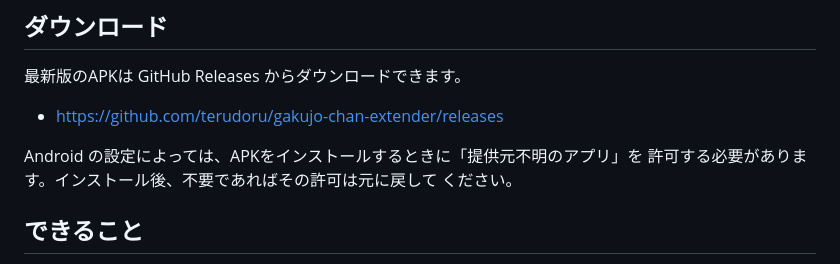
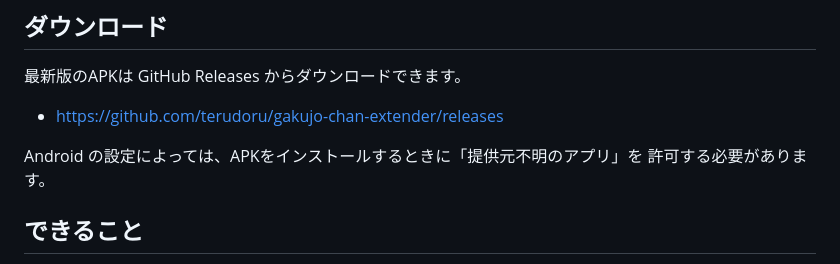
Before and after one commit to terudoru/gakujo-chan-extender, a Markdown page: README.md, the part around the change. Drawn GitHub-style.

Commit message:
README.md を更新

```diff
--- a/README.md
+++ b/README.md
@@ -10,8 +10,7 @@ More Better Gakujo Android は、新潟大学の学務情報システムを Andr
 - https://github.com/terudoru/gakujo-chan-extender/releases
 
 Android の設定によっては、APKをインストールするときに「提供元不明のアプリ」を
-許可する必要があります。インストール後、不要であればその許可は元に戻して
-ください。
+許可する必要があります。
 
 ## できること
 
```
